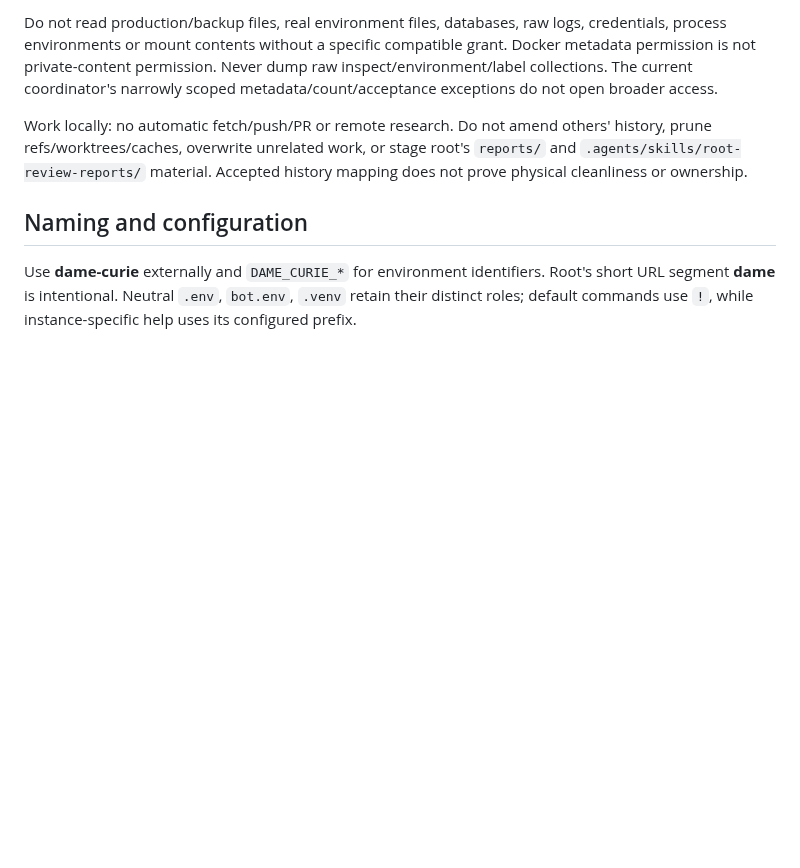
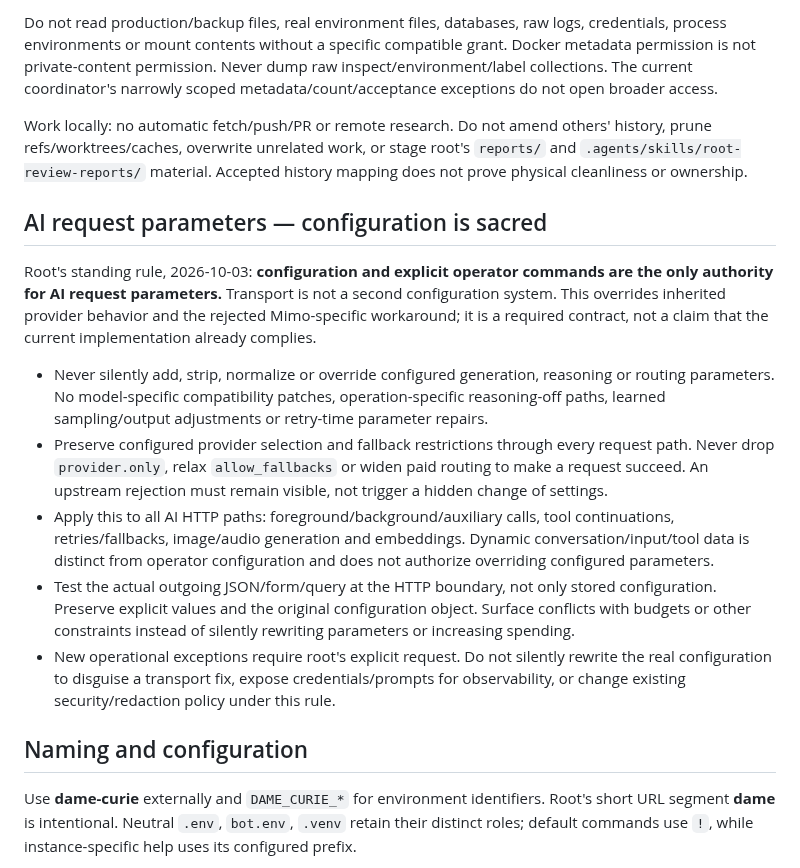
Before and after one commit to donpimponnousacondom-afk/dame-curie, a Markdown page: AGENTS.md, the part around the change. GitHub-like rendering; blank space fills up the shorter version.

Commit message:
docs: make configured AI request parameters authoritative

```diff
--- a/AGENTS.md
+++ b/AGENTS.md
@@ -57,6 +57,16 @@ Do not read production/backup files, real environment files, databases, raw logs
 
 Work locally: no automatic fetch/push/PR or remote research. Do not amend others' history, prune refs/worktrees/caches, overwrite unrelated work, or stage root's `reports/` and `.agents/skills/root-review-reports/` material. Accepted history mapping does not prove physical cleanliness or ownership.
 
+## AI request parameters — configuration is sacred
+
+Root's standing rule, 2026-10-03: **configuration and explicit operator commands are the only authority for AI request parameters.** Transport is not a second configuration system. This overrides inherited provider behavior and the rejected Mimo-specific workaround; it is a required contract, not a claim that the current implementation already complies.
+
+- Never silently add, strip, normalize or override configured generation, reasoning or routing parameters. No model-specific compatibility patches, operation-specific reasoning-off paths, learned sampling/output adjustments or retry-time parameter repairs.
+- Preserve configured provider selection and fallback restrictions through every request path. Never drop `provider.only`, relax `allow_fallbacks` or widen paid routing to make a request succeed. An upstream rejection must remain visible, not trigger a hidden change of settings.
+- Apply this to all AI HTTP paths: foreground/background/auxiliary calls, tool continuations, retries/fallbacks, image/audio generation and embeddings. Dynamic conversation/input/tool data is distinct from operator configuration and does not authorize overriding configured parameters.
+- Test the actual outgoing JSON/form/query at the HTTP boundary, not only stored configuration. Preserve explicit values and the original configuration object. Surface conflicts with budgets or other constraints instead of silently rewriting parameters or increasing spending.
+- New operational exceptions require root's explicit request. Do not silently rewrite the real configuration to disguise a transport fix, expose credentials/prompts for observability, or change existing security/redaction policy under this rule.
+
 ## Naming and configuration
 
 Use **dame-curie** externally and `DAME_CURIE_*` for environment identifiers. Root's short URL segment **dame** is intentional. Neutral `.env`, `bot.env`, `.venv` retain their distinct roles; default commands use `!`, while instance-specific help uses its configured prefix.
```
